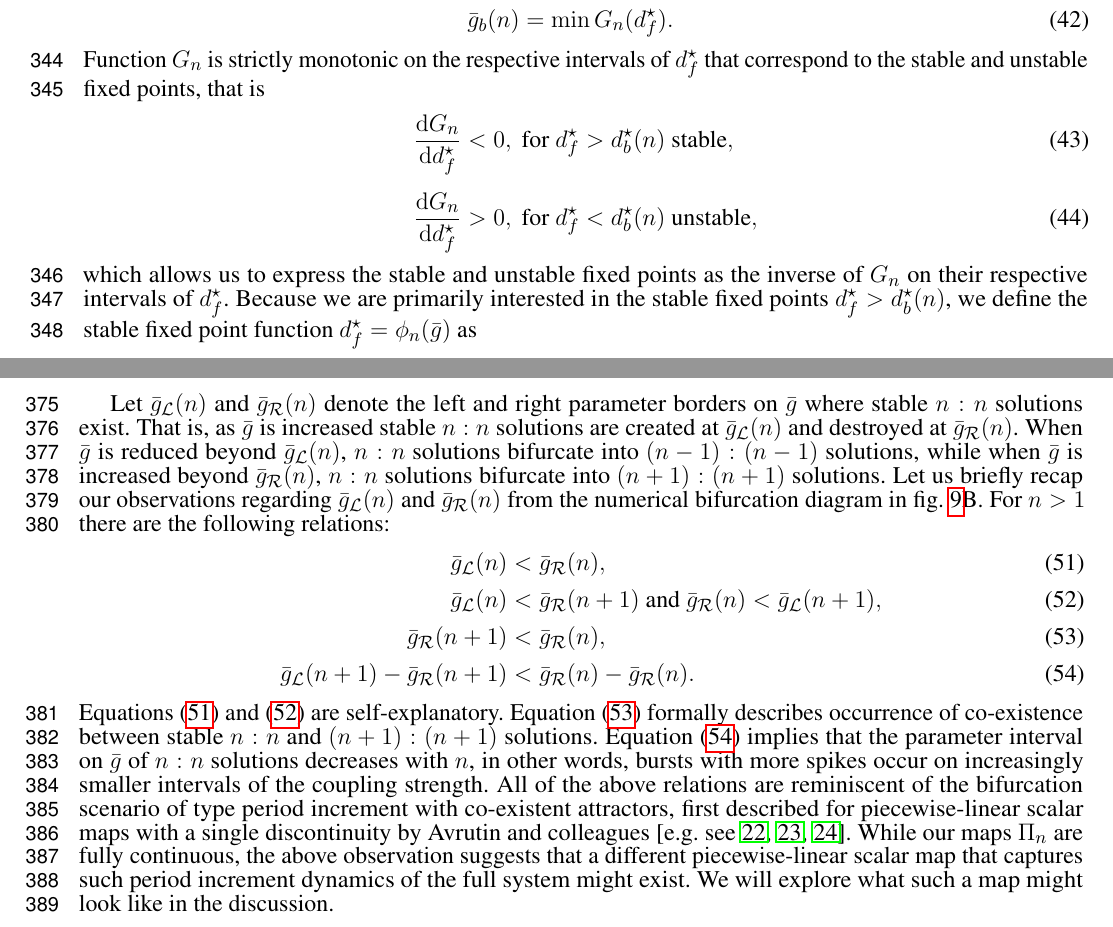
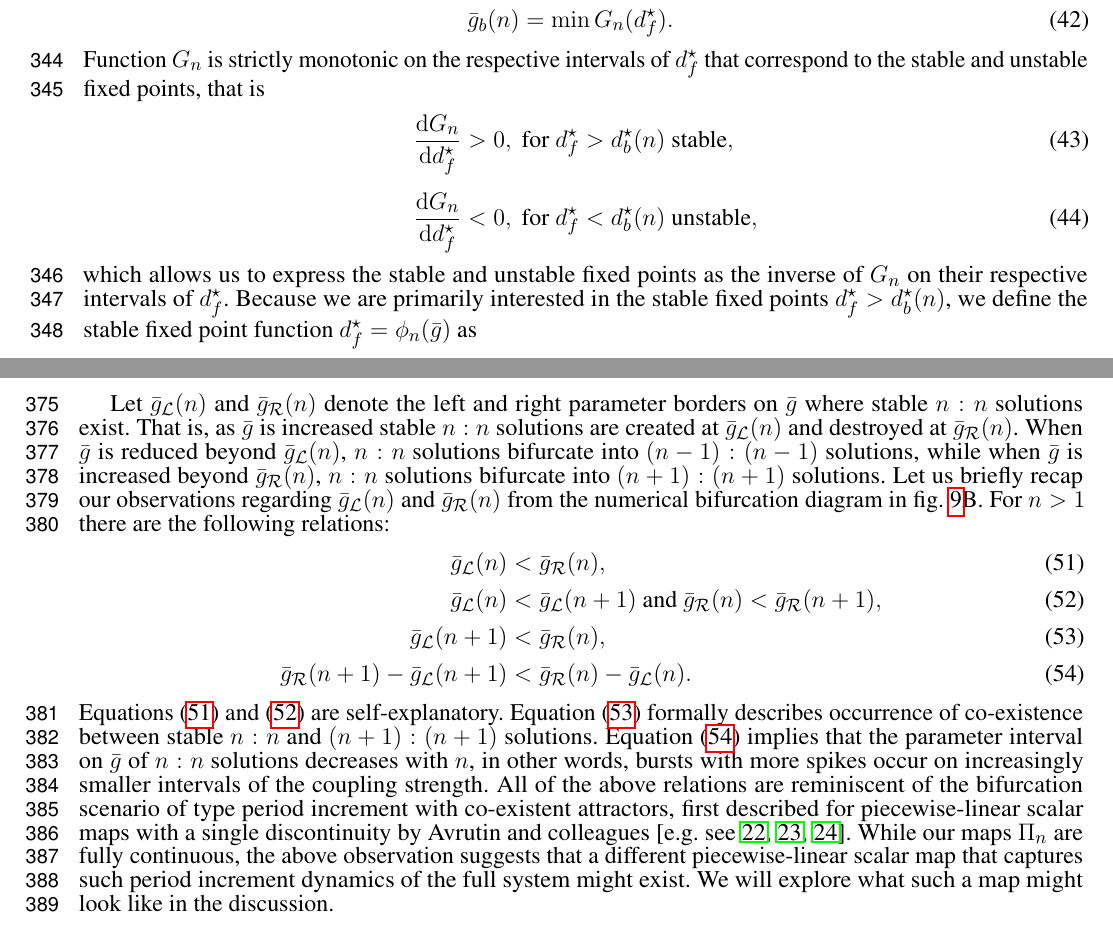
Before and after one commit to markolenik/poincare-map-paper, a LaTeX document (tex/manuscript.tex, which reads tex/sections/results.tex): two parts of pages 10 and 11 of 23, joined at a grey line, cut so that both start at the same text. Compiled offline with pdfLaTeX.

Commit message:
fix typos

```diff
--- a/tex/sections/results.tex
+++ b/tex/sections/results.tex
@@ -349,8 +349,8 @@ of $G_n(d^\star_f)$:
 \end{align}
 Function $G_n$ is strictly monotonic on the respective intervals of $d^\star_f$ that correspond to the stable and unstable fixed points, that is
 \begin{align}
-	\dv{G_n}{d^\star_f} & < 0, \text{ for } d^\star_f>d^\star_b(n) \text{ stable},   \\[0.5ex]
-	\dv{G_n}{d^\star_f} & > 0, \text{ for } d^\star_f<d^\star_b(n) \text{ unstable},
+	\dv{G_n}{d^\star_f} & > 0, \text{ for } d^\star_f>d^\star_b(n) \text{ stable},   \\[0.5ex]
+	\dv{G_n}{d^\star_f} & < 0, \text{ for } d^\star_f<d^\star_b(n) \text{ unstable},
 \end{align}
 which allows us to express the stable and unstable fixed points as the inverse of $G_n$ on their respective intervals of $d^\star_f$.
 Because we are primarily interested in the stable fixed points $d^\star_f>d^\star_b(n)$, we define the stable fixed point function $d^\star_f = \phi_n(\bar g)$ as
@@ -412,9 +412,9 @@ Let us briefly recap our observations regarding $\bar g_{\mathcal{L}}(n)$ and $\
 For $n>1$ there are the following relations:
 \begin{align}
 	\bar g_{\mathcal{L}}(n)                               & < \bar g_{\mathcal{R}}(n)\label{eq:easy1},                                                                 \\
-	\bar g_{\mathcal{L}}(n)                               & < \bar g_{\mathcal{R}}(n+1)\text{ and } \bar g_{\mathcal{R}}(n)<\bar g_{\mathcal{L}}(n+1)\label{eq:easy2}, \\
-	\bar g_{\mathcal{R}}(n+1)                             & < \bar g_{\mathcal{R}}(n)\label{eq:coexistence},                                                           \\
-	\bar g_{\mathcal{L}}(n+1) - \bar g_{\mathcal{R}}(n+1) & < \bar g_{\mathcal{R}}(n) - \bar g_{\mathcal{R}}(n)\label{eq:robustness}.
+	\bar g_{\mathcal{L}}(n)                               & < \bar g_{\mathcal{L}}(n+1)\text{ and } \bar g_{\mathcal{R}}(n)<\bar g_{\mathcal{R}}(n+1)\label{eq:easy2}, \\
+	\bar g_{\mathcal{L}}(n+1)                             & < \bar g_{\mathcal{R}}(n)\label{eq:coexistence},                                                           \\
+	\bar g_{\mathcal{R}}(n+1) - \bar g_{\mathcal{L}}(n+1) & < \bar g_{\mathcal{R}}(n) - \bar g_{\mathcal{L}}(n)\label{eq:robustness}.
 \end{align}
 \Cref{eq:easy1,eq:easy2} are self-explanatory.
 \Cref{eq:coexistence} formally describes occurrence of co-existence between stable $n:n$ and $(n+1):(n+1)$ solutions.
```
Also changed, not shown: tex/sections/introduction.tex (+1 -1 lines), figures/folds.pdf, tex/manuscript.pdf, tex/sections/results.tex (4 more changed lines), 1 other file.
